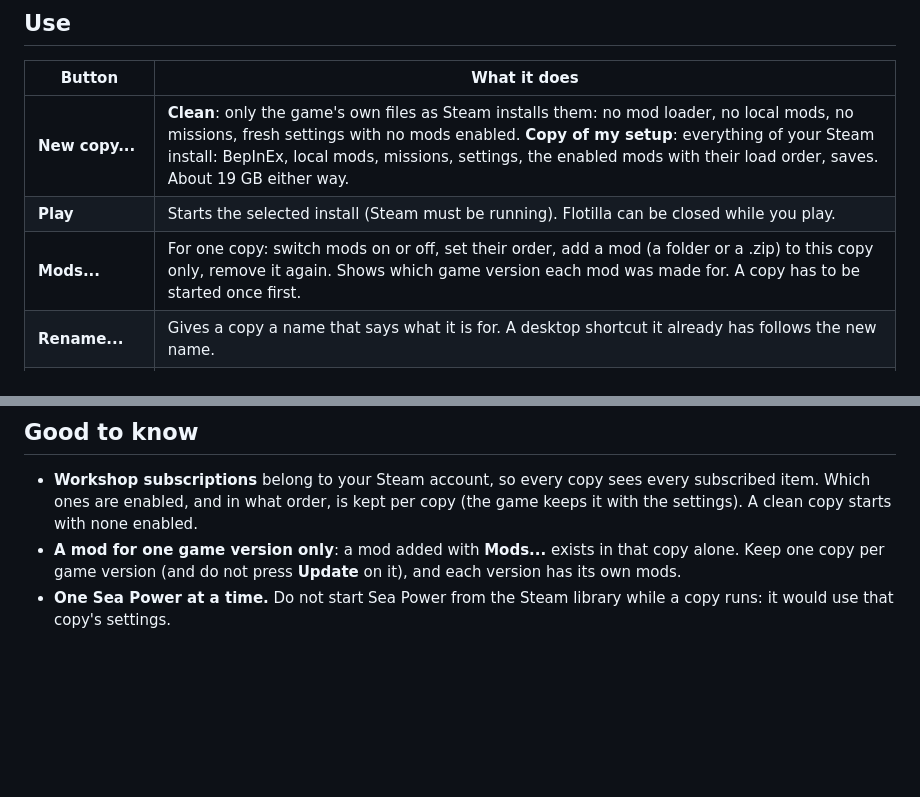
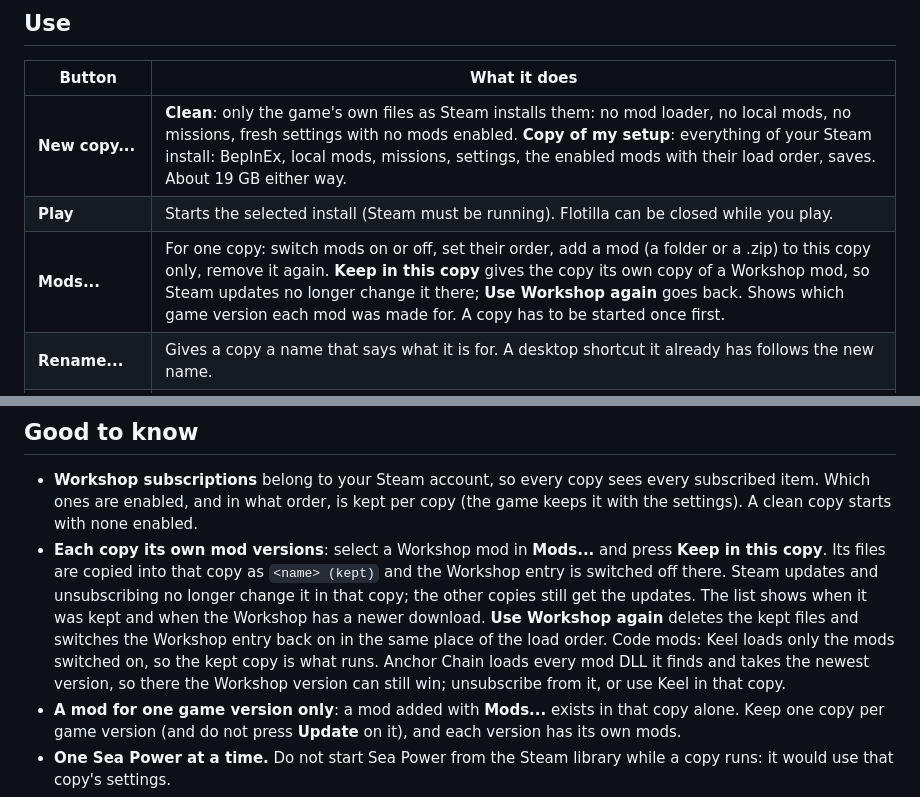
Before and after one commit to struckl/SeaPowerFlotilla, a Markdown page: README.md, 2 parts joined by grey strips. GitHub-like rendering; blank space fills up the shorter version.

```diff
--- a/README.md
+++ b/README.md
@@ -27,7 +27,7 @@ Step by step on Steam: the [Flotilla guide](https://steamcommunity.com/sharedfil
 |---|---|
 | **New copy...** | **Clean**: only the game's own files as Steam installs them: no mod loader, no local mods, no missions, fresh settings with no mods enabled. **Copy of my setup**: everything of your Steam install: BepInEx, local mods, missions, settings, the enabled mods with their load order, saves. About 19 GB either way. |
 | **Play** | Starts the selected install (Steam must be running). Flotilla can be closed while you play. |
-| **Mods...** | For one copy: switch mods on or off, set their order, add a mod (a folder or a .zip) to this copy only, remove it again. Shows which game version each mod was made for. A copy has to be started once first. |
+| **Mods...** | For one copy: switch mods on or off, set their order, add a mod (a folder or a .zip) to this copy only, remove it again. **Keep in this copy** gives the copy its own copy of a Workshop mod, so Steam updates no longer change it there; **Use Workshop again** goes back. Shows which game version each mod was made for. A copy has to be started once first. |
 | **Rename...** | Gives a copy a name that says what it is for. A desktop shortcut it already has follows the new name. |
 | **Update** | After Steam updated the game: brings the copy's game files up to date. Its mod loader, mods, missions, settings and saves stay. |
 | **Desktop shortcut** | `Sea Power (<name>)` on the desktop, starts that copy directly. |
@@ -40,6 +40,12 @@ Copies go to `Sea Power Flotilla` next to the Steam library that holds the game
 
 - **Workshop subscriptions** belong to your Steam account, so every copy sees every subscribed item. Which ones are enabled,
   and in what order, is kept per copy (the game keeps it with the settings). A clean copy starts with none enabled.
+- **Each copy its own mod versions**: select a Workshop mod in **Mods...** and press **Keep in this copy**. Its files are copied into
+  that copy as `<name> (kept)` and the Workshop entry is switched off there. Steam updates and unsubscribing no longer change it in
+  that copy; the other copies still get the updates. The list shows when it was kept and when the Workshop has a newer download.
+  **Use Workshop again** deletes the kept files and switches the Workshop entry back on in the same place of the load order.
+  Code mods: Keel loads only the mods switched on, so the kept copy is what runs. Anchor Chain loads every mod DLL it finds and takes
+  the newest version, so there the Workshop version can still win; unsubscribe from it, or use Keel in that copy.
 - **A mod for one game version only**: a mod added with **Mods...** exists in that copy alone. Keep one copy per game version (and do not press **Update** on it), and each version has its own mods.
 - **One Sea Power at a time.** Do not start Sea Power from the Steam library while a copy runs: it would use that copy's settings.
 - **Game updates**: Steam updates only its own install; the list marks copies that are behind. Press **Update**, or keep a copy on
```
Also changed, not shown: CHANGELOG.md (+8 -0 lines), docs/how-it-works.md (+8 -1 lines), workshop/mods-window-keep.png (added), 8 other files.
